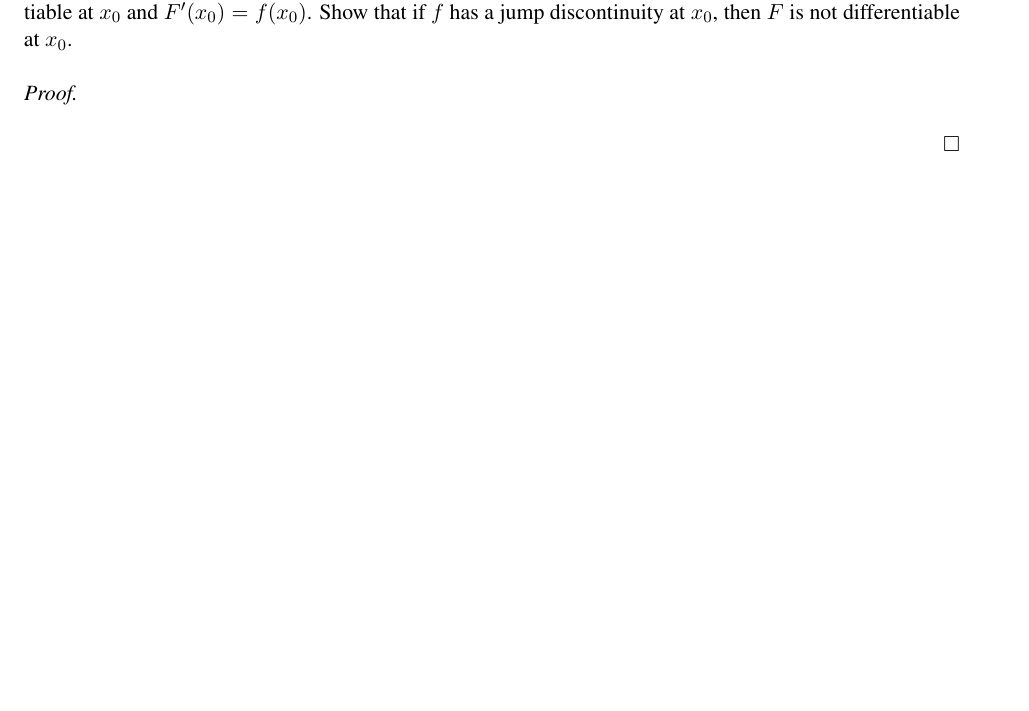
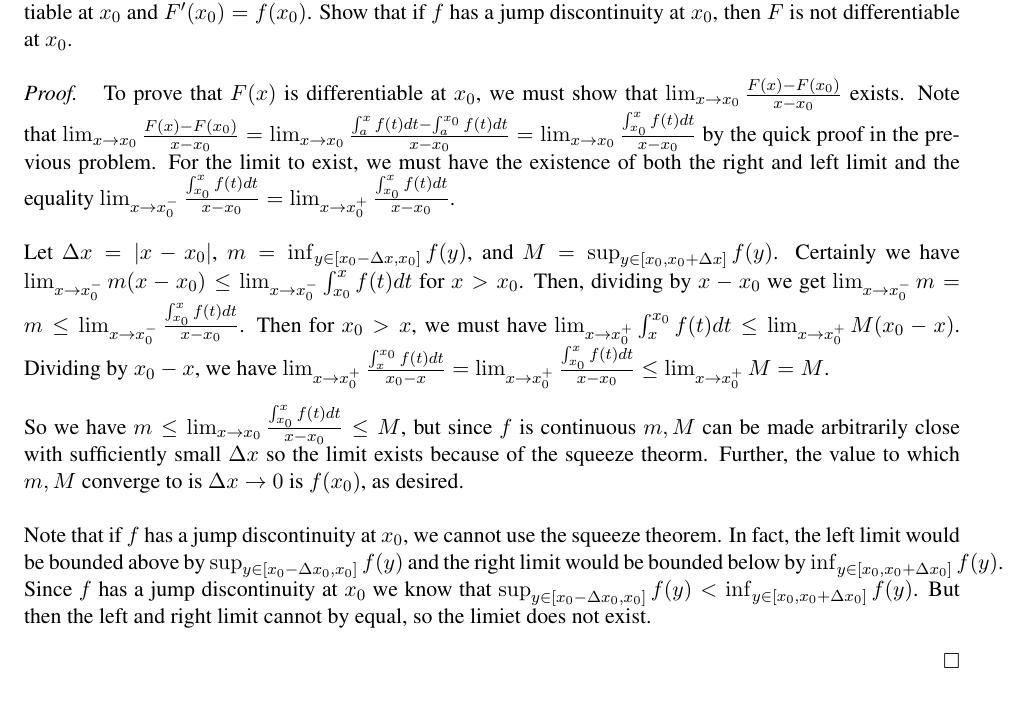
Before and after one commit to nathanstouffer/analysis-II, a LaTeX problem sheet (hw2/hw2.tex): part of page 4 of 4, cut so that both start at the same text. Compiled offline with LaTeX, dvips and Ghostscript.

Commit message:
finishing hw 2

```diff
--- a/hw2/hw2.tex
+++ b/hw2/hw2.tex
@@ -58,7 +58,20 @@
         Show that if $f$ has a jump discontinuity at $x_0$, then $F$ is not differentiable at $x_0$.
     }
     \proof{
-
+        To prove that $F(x)$ is differentiable at $x_0$, we must show that $\lim _{x \to x_0} \frac{F(x) - F(x_0)}{x - x_0}$ exists.
+        Note that $\lim _{x \to x_0} \frac{F(x) - F(x_0)}{x - x_0} = \lim _{x \to x_0} \frac{\int _a^x f(t) dt - \int _a^{x_0} f(t) dt}{x - x_0} = \lim _{x \to x_0} \frac{\int _{x_0}^x f(t) dt}{x - x_0}$ by the quick proof in the previous problem.
+        For the limit to exist, we must have the existence of both the right and left limit and the equality $\lim _{x \to x_0^-} \frac{\int _{x_0}^x f(t) dt}{x - x_0} = \lim _{x \to x_0^+} \frac{\int _{x_0}^x f(t) dt}{x - x_0}$. \parspace
+        Let $\Delta x = |x - x_0|$, $m = \inf _{y \in [x_0 - \Delta x, x_0]} f(y)$, and $M = \sup _{y \in [x_0, x_0 + \Delta x]} f(y)$.
+        Certainly we have $ \lim _{x \to x_0^-} m (x - x_0) \leq \lim _{x \to x_0^-} \int _{x_0}^x f(t) dt$ for $x > x_0$.
+        Then, dividing by $x - x_0$ we get $ \lim _{x \to x_0^-} m = m \leq \lim _{x \to x_0^-} \frac{\int _{x_0}^x f(t) dt}{x - x_0}$.
+        Then for $x_0 > x$, we must have $\lim _{x \to x_0^+} \int _{x}^{x_0} f(t) dt \leq \lim _{x \to x_0^+} M (x_0 - x)$.
+        Dividing by $x_0 - x$, we have $\lim _{x \to x_0^+} \frac{\int _{x}^{x_0} f(t) dt}{x_0 - x} = \lim _{x \to x_0^+} \frac{\int _{x_0}^x f(t) dt}{x - x_0} \leq \lim _{x \to x_0^+} M = M$. \parspace
+        So we have $m \leq \lim _{x \to x_0} \frac{\int _{x_0}^x f(t) dt}{x - x_0} \leq M$, but since $f$ is continuous $m, M$ can be made arbitrarily close with sufficiently small $\Delta x$ so the limit exists because of the squeeze theorm.
+        Further, the value to which $m, M$ converge to is $\Delta x \to 0$ is $f(x_0)$, as desired. \parspace
+        Note that if $f$ has a jump discontinuity at $x_0$, we cannot use the squeeze theorem.
+        In fact, the left limit would be bounded above by $\sup _{y \in [x_0 - \Delta x_0, x_0]} f(y)$ and the right limit would be bounded below by $\inf _{y \in [x_0, x_0 + \Delta x_0]} f(y)$.
+        Since $f$ has a jump discontinuity at $x_0$ we know that $\sup _{y \in [x_0 - \Delta x_0, x_0]} f(y) < \inf _{y \in [x_0, x_0 + \Delta x_0]} f(y)$.
+        But then the left and right limit cannot by equal, so the limiet does not exist.
     }
 \end{exercise}
 
```
Also changed, not shown: hw2/hw2.pdf, hw2/individual-probs/prob1.pdf (added), hw2/individual-probs/prob2.pdf (added), hw2/individual-probs/prob3.pdf (added).
